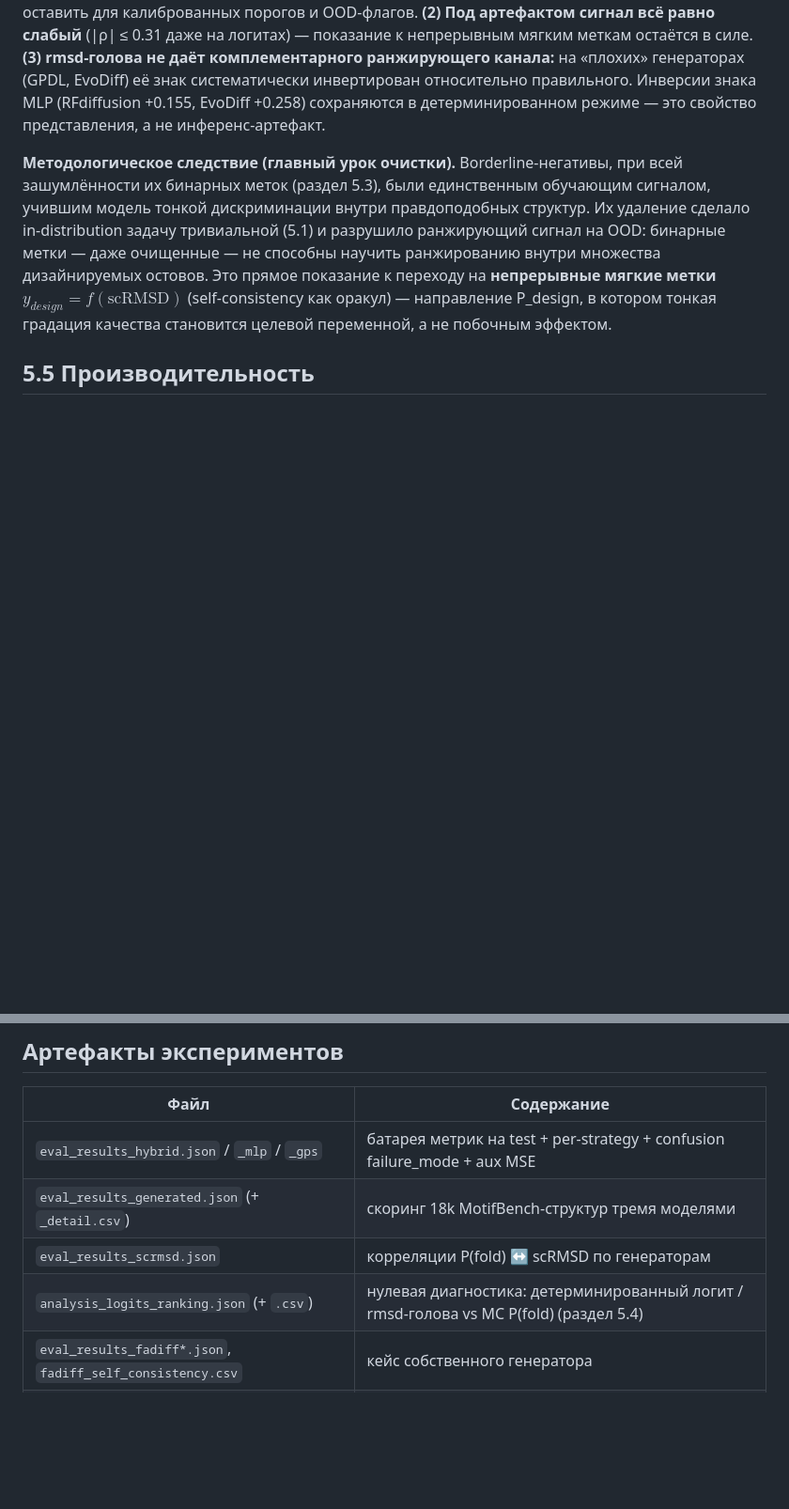
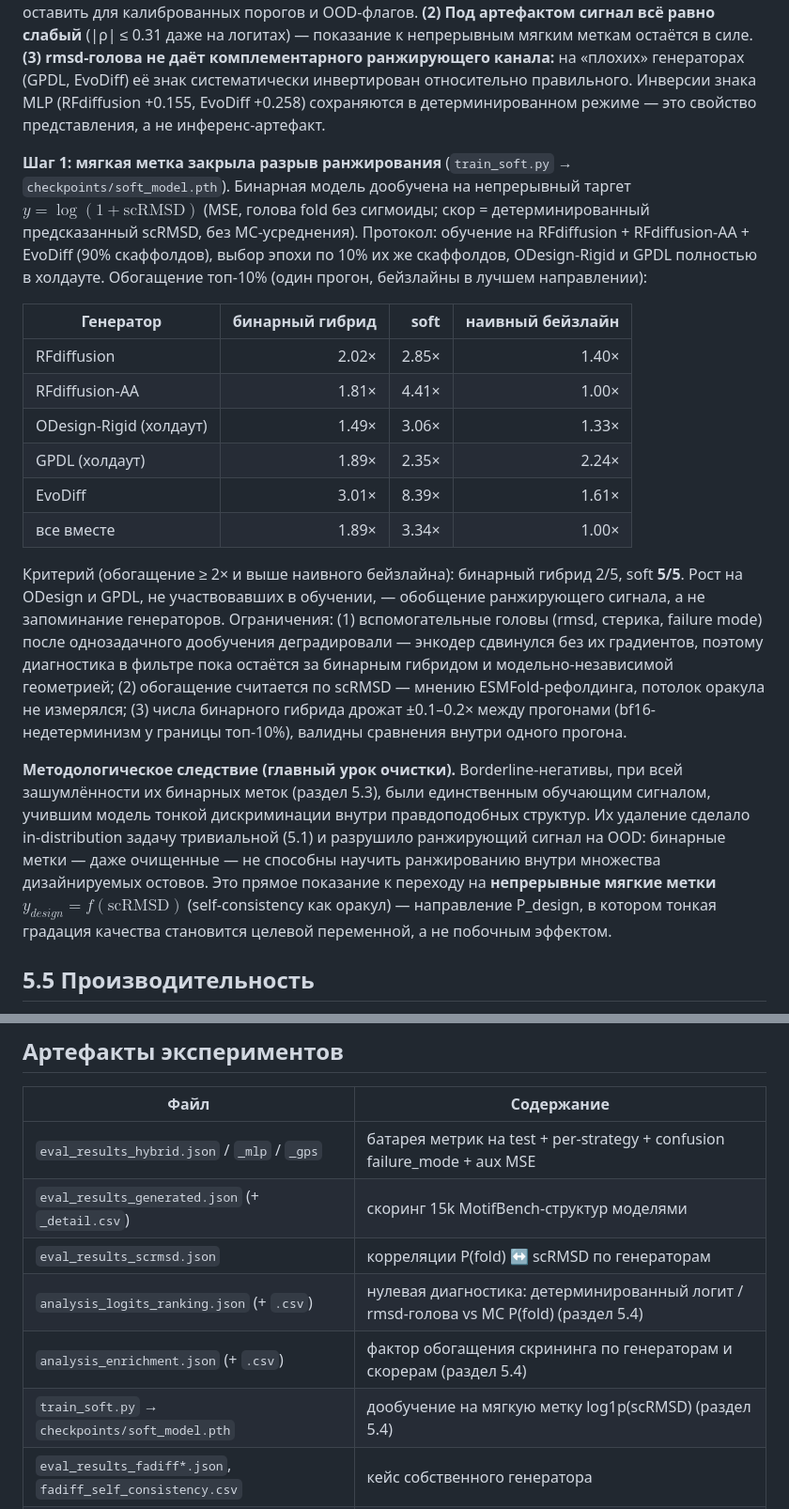
Before and after one commit to daghotur/bbvalidator, a Markdown page: docs/05-eksperimenty-i-rezultaty.md, 2 parts joined by grey strips. Shown at 94% size. Rendered like a GitHub page; blank space fills up the shorter version.

Commit message:
результаты soft-дообучения в OOD-разделе

```diff
--- a/docs/05-eksperimenty-i-rezultaty.md
+++ b/docs/05-eksperimenty-i-rezultaty.md
@@ -103,6 +103,19 @@ Specificity — доля корректно отвергнутых декоев;
 
 Три результата. **(1) Часть «ослабления корреляций» — артефакт грануляции выхода:** детерминированный логит ранжирует в 2–5 раз лучше MC-вероятности на насыщенных генераторах, то есть таблица выше занижает ранжирующую способность моделей. Практическое следствие: для ранжирования использовать детерминированный логит, а MC-вероятность оставить для калиброванных порогов и OOD-флагов. **(2) Под артефактом сигнал всё равно слабый** (|ρ| ≤ 0.31 даже на логитах) — показание к непрерывным мягким меткам остаётся в силе. **(3) rmsd-голова не даёт комплементарного ранжирующего канала:** на «плохих» генераторах (GPDL, EvoDiff) её знак систематически инвертирован относительно правильного. Инверсии знака MLP (RFdiffusion +0.155, EvoDiff +0.258) сохраняются в детерминированном режиме — это свойство представления, а не инференс-артефакт.
 
+**Шаг 1: мягкая метка закрыла разрыв ранжирования** (`train_soft.py` → `checkpoints/soft_model.pth`). Бинарная модель дообучена на непрерывный таргет $y = \log(1 + \mathrm{scRMSD})$ (MSE, голова fold без сигмоиды; скор = детерминированный предсказанный scRMSD, без MC-усреднения). Протокол: обучение на RFdiffusion + RFdiffusion-AA + EvoDiff (90% скаффолдов), выбор эпохи по 10% их же скаффолдов, ODesign-Rigid и GPDL полностью в холдауте. Обогащение топ-10% (один прогон, бейзлайны в лучшем направлении):
+
+| Генератор | бинарный гибрид | soft | наивный бейзлайн |
+|---|---:|---:|---:|
+| RFdiffusion | 2.02× | 2.85× | 1.40× |
+| RFdiffusion-AA | 1.81× | 4.41× | 1.00× |
+| ODesign-Rigid (холдаут) | 1.49× | 3.06× | 1.33× |
+| GPDL (холдаут) | 1.89× | 2.35× | 2.24× |
+| EvoDiff | 3.01× | 8.39× | 1.61× |
+| все вместе | 1.89× | 3.34× | 1.00× |
+
+Критерий (обогащение ≥ 2× и выше наивного бейзлайна): бинарный гибрид 2/5, soft **5/5**. Рост на ODesign и GPDL, не участвовавших в обучении, — обобщение ранжирующего сигнала, а не запоминание генераторов. Ограничения: (1) вспомогательные головы (rmsd, стерика, failure mode) после однозадачного дообучения деградировали — энкодер сдвинулся без их градиентов, поэтому диагностика в фильтре пока остаётся за бинарным гибридом и модельно-независимой геометрией; (2) обогащение считается по scRMSD — мнению ESMFold-рефолдинга, потолок оракула не измерялся; (3) числа бинарного гибрида дрожат ±0.1–0.2× между прогонами (bf16-недетерминизм у границы топ-10%), валидны сравнения внутри одного прогона.
+
 **Методологическое следствие (главный урок очистки).** Borderline-негативы, при всей зашумлённости их бинарных меток (раздел 5.3), были единственным обучающим сигналом, учившим модель тонкой дискриминации внутри правдоподобных структур. Их удаление сделало in-distribution задачу тривиальной (5.1) и разрушило ранжирующий сигнал на OOD: бинарные метки — даже очищенные — не способны научить ранжированию внутри множества дизайнируемых остовов. Это прямое показание к переходу на **непрерывные мягкие метки** $y_{design} = f(\mathrm{scRMSD})$ (self-consistency как оракул) — направление P_design, в котором тонкая градация качества становится целевой переменной, а не побочным эффектом.
 
 ## 5.5 Производительность
@@ -128,9 +141,11 @@ Specificity — доля корректно отвергнутых декоев;
 | Файл | Содержание |
 |---|---|
 | `eval_results_hybrid.json` / `_mlp` / `_gps` | батарея метрик на test + per-strategy + confusion failure_mode + aux MSE |
-| `eval_results_generated.json` (+ `_detail.csv`) | скоринг 18k MotifBench-структур тремя моделями |
+| `eval_results_generated.json` (+ `_detail.csv`) | скоринг 15k MotifBench-структур моделями |
 | `eval_results_scrmsd.json` | корреляции P(fold) ↔ scRMSD по генераторам |
 | `analysis_logits_ranking.json` (+ `.csv`) | нулевая диагностика: детерминированный логит / rmsd-голова vs MC P(fold) (раздел 5.4) |
+| `analysis_enrichment.json` (+ `.csv`) | фактор обогащения скрининга по генераторам и скорерам (раздел 5.4) |
+| `train_soft.py` → `checkpoints/soft_model.pth` | дообучение на мягкую метку log1p(scRMSD) (раздел 5.4) |
 | `eval_results_fadiff*.json`, `fadiff_self_consistency.csv` | кейс собственного генератора |
 | `figures/pfold_vs_scrmsd_*.png` | scatter P(fold) vs scRMSD (по генераторам и по моделям) |
 | `runs/` | TensorBoard-логи (`ProteinScoreModel`, `Baseline_MLP`, `Baseline_GPS`) |
```
